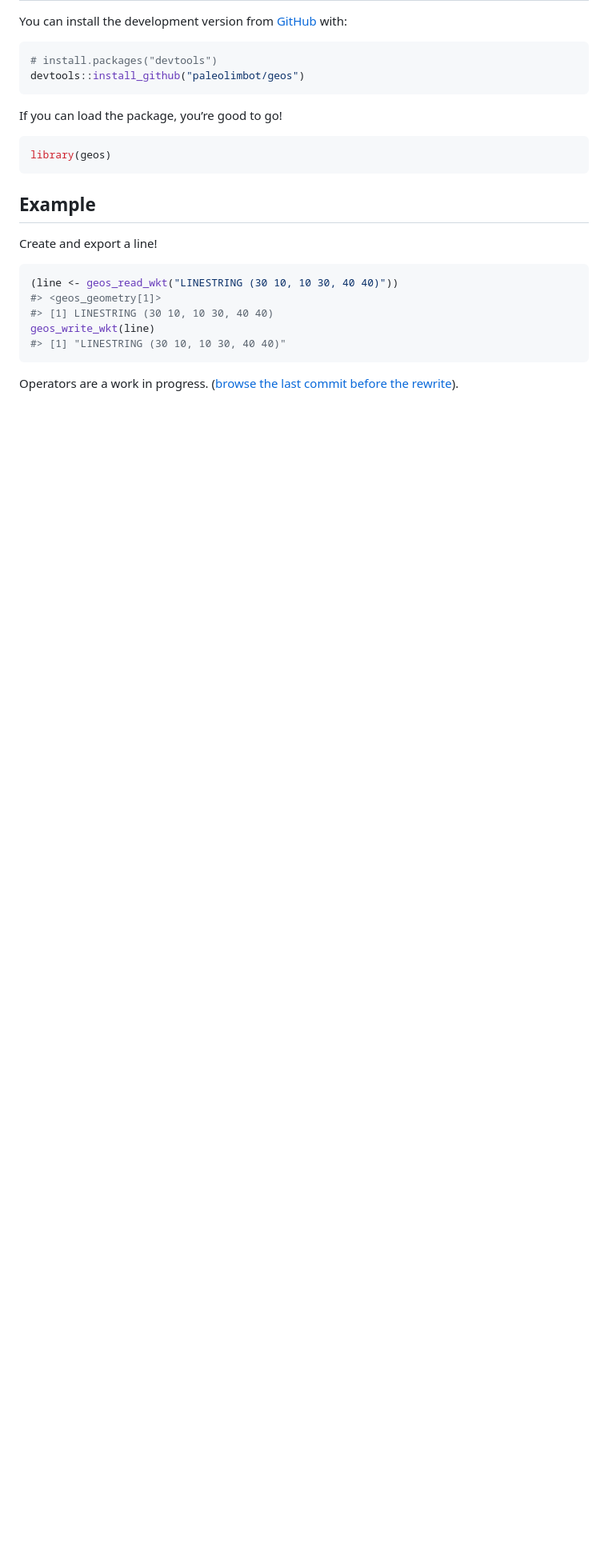
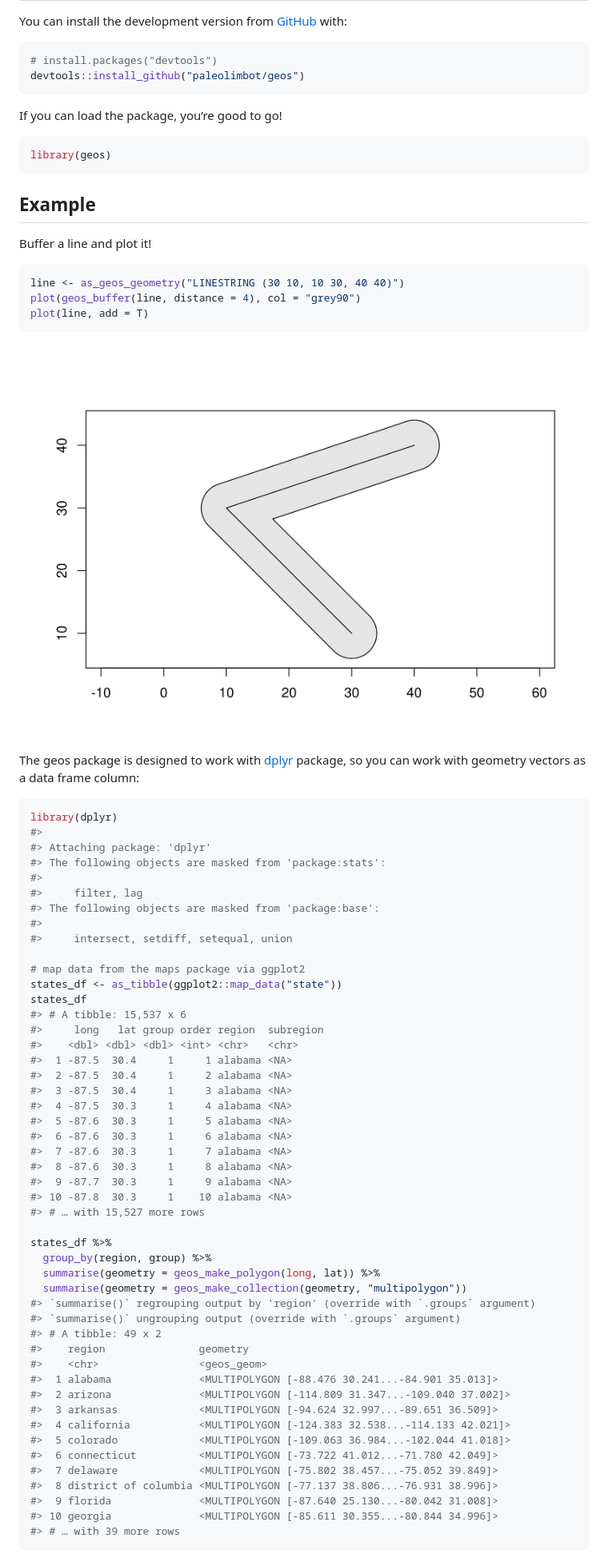
Before and after one commit to paleolimbot/geos, a Markdown page: README.md, the part around the change printed below. Shown: that part at 80% size. Drawn GitHub-style; pictures changed too: man/figures/README-ex-plot-1.png; blank space fills up the shorter version.

````diff
--- a/README.md
+++ b/README.md
@@ -34,15 +36,68 @@ library(geos)
 
 ## Example
 
-Create and export a line\!
+Buffer a line and plot it\!
 
 ``` r
-(line <- geos_read_wkt("LINESTRING (30 10, 10 30, 40 40)"))
-#> <geos_geometry[1]>
-#> [1] LINESTRING (30 10, 10 30, 40 40)
-geos_write_wkt(line)
-#> [1] "LINESTRING (30 10, 10 30, 40 40)"
+line <- as_geos_geometry("LINESTRING (30 10, 10 30, 40 40)")
+plot(geos_buffer(line, distance = 4), col = "grey90")
+plot(line, add = T)
 ```
 
-Operators are a work in progress. ([browse the last commit before the
-rewrite](https://github.com/paleolimbot/geos/tree/bf3ef50a0f01851e2b55b0060d38754495697815)).
+<img src="man/figures/README-ex-plot-1.png" width="100%" />
+
+The geos package is designed to work with
+[dplyr](https://dplyr.tidyverse.org/) package, so you can work with
+geometry vectors as a data frame column:
+
+``` r
+library(dplyr)
+#>
+#> Attaching package: 'dplyr'
+#> The following objects are masked from 'package:stats':
+#>
+#>     filter, lag
+#> The following objects are masked from 'package:base':
+#>
+#>     intersect, setdiff, setequal, union
+
+# map data from the maps package via ggplot2
+states_df <- as_tibble(ggplot2::map_data("state"))
+states_df
+#> # A tibble: 15,537 x 6
+#>     long   lat group order region  subregion
+#>    <dbl> <dbl> <dbl> <int> <chr>   <chr>
+#>  1 -87.5  30.4     1     1 alabama <NA>
+#>  2 -87.5  30.4     1     2 alabama <NA>
+#>  3 -87.5  30.4     1     3 alabama <NA>
+#>  4 -87.5  30.3     1     4 alabama <NA>
+#>  5 -87.6  30.3     1     5 alabama <NA>
+#>  6 -87.6  30.3     1     6 alabama <NA>
+#>  7 -87.6  30.3     1     7 alabama <NA>
+#>  8 -87.6  30.3     1     8 alabama <NA>
+#>  9 -87.7  30.3     1     9 alabama <NA>
+#> 10 -87.8  30.3     1    10 alabama <NA>
+#> # … with 15,527 more rows
+
+states_df %>%
+  group_by(region, group) %>%
+  summarise(geometry = geos_make_polygon(long, lat)) %>%
+  summarise(geometry = geos_make_collection(geometry, "multipolygon"))
+#> `summarise()` regrouping output by 'region' (override with `.groups` argument)
+#> `summarise()` ungrouping output (override with `.groups` argument)
+#> # A tibble: 49 x 2
+#>    region               geometry
+#>    <chr>                <geos_geom>
+#>  1 alabama              <MULTIPOLYGON [-88.476 30.241...-84.901 35.013]>
+#>  2 arizona              <MULTIPOLYGON [-114.809 31.347...-109.040 37.002]>
+#>  3 arkansas             <MULTIPOLYGON [-94.624 32.997...-89.651 36.509]>
+#>  4 california           <MULTIPOLYGON [-124.383 32.538...-114.133 42.021]>
+#>  5 colorado             <MULTIPOLYGON [-109.063 36.984...-102.044 41.018]>
+#>  6 connecticut          <MULTIPOLYGON [-73.722 41.012...-71.780 42.049]>
+#>  7 delaware             <MULTIPOLYGON [-75.802 38.457...-75.052 39.849]>
+#>  8 district of columbia <MULTIPOLYGON [-77.137 38.806...-76.931 38.996]>
+#>  9 florida              <MULTIPOLYGON [-87.640 25.130...-80.042 31.008]>
+#> 10 georgia              <MULTIPOLYGON [-85.611 30.355...-80.844 34.996]>
+#> # … with 39 more rows
+```
+
````
Also changed, not shown: other parts of README.md (+26 -1 lines), 2 other files.
